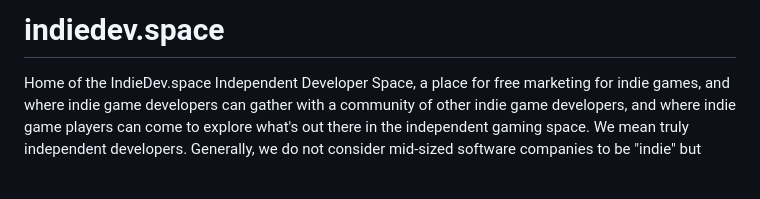
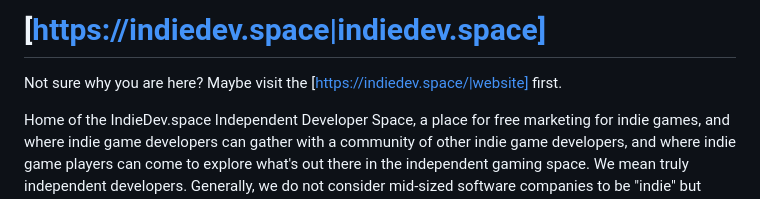
Before and after one commit to LAGameStudio/lagamestudio.github.io, a Markdown page: README.md, the part around the change. GitHub-like rendering; blank space fills up the shorter version.

```diff
--- a/README.md
+++ b/README.md
@@ -1,4 +1,6 @@
-# indiedev.space
+# [https://indiedev.space|indiedev.space]
+
+Not sure why you are here?  Maybe visit the [https://indiedev.space/|website] first.
 
 Home of the IndieDev.space Independent Developer Space, a place for free marketing for indie games, and where indie game developers can gather with a community of other indie game developers, and where indie game players can come to explore what's out there in the independent gaming space.  We mean truly independent developers.  Generally, we do not consider mid-sized software companies to be "indie" but there are always exceptions.  This place was created for the "little ones" of the indie space.
 
```
